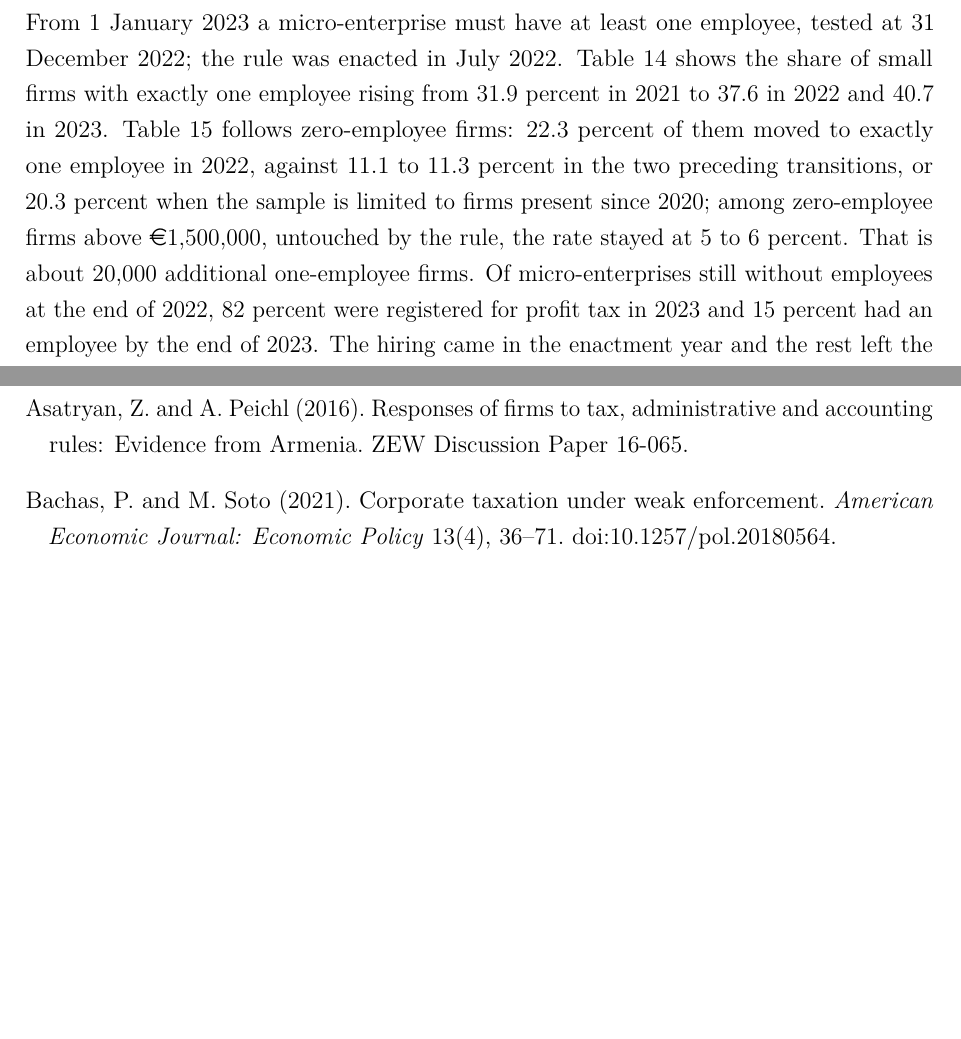
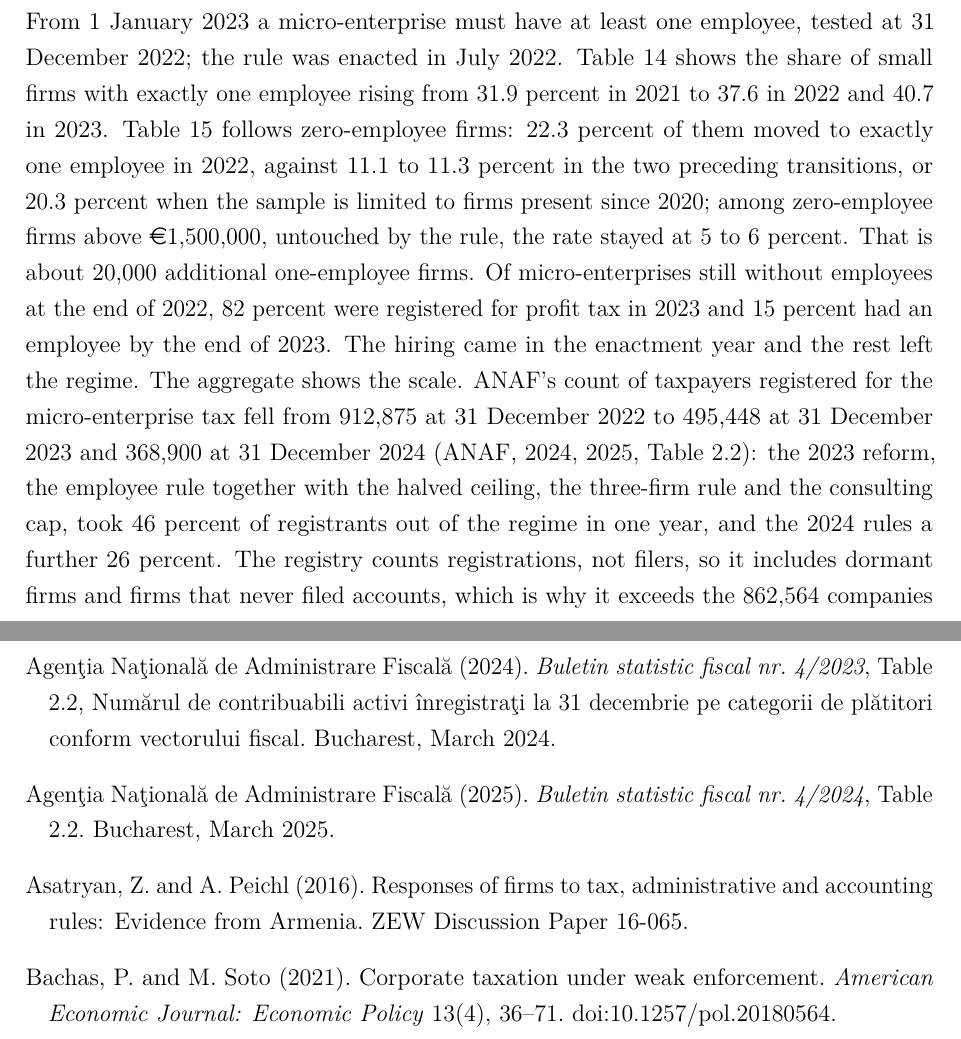
Before and after one commit to simdenis/romania-micro-enterprise-bunching, a LaTeX paper (paper/main.tex): two parts of pages 19 and 21 of 39 before the commit and two parts of pages 19 and 22 of 39 after it, joined at a grey line, cut so that both start at the same text, the shorter picture padded with empty space. Compiled offline with pdfLaTeX.

Commit message:
Registrant collapse 2022-2024 from ANAF bulletins in Section 7.1 and conclusion; registrations vs filers
Co-Authored-By: Claude Fable 5.1 <noreply@anthropic.com>

```diff
--- a/paper/main.tex
+++ b/paper/main.tex
@@ -167,7 +167,7 @@ Table~\ref{tab:fiscal} puts the regime in lei for 2023, using the ANAF registry
 
 \subsection{The employee condition}
 
-From 1 January 2023 a micro-enterprise must have at least one employee, tested at 31 December 2022; the rule was enacted in July 2022. Table~\ref{tab:emp} shows the share of small firms with exactly one employee rising from 31.9 percent in 2021 to 37.6 in 2022 and 40.7 in 2023. Table~\ref{tab:emptrans} follows zero-employee firms: 22.3 percent of them moved to exactly one employee in 2022, against 11.1 to 11.3 percent in the two preceding transitions, or 20.3 percent when the sample is limited to firms present since 2020; among zero-employee firms above \euro{}1,500,000, untouched by the rule, the rate stayed at 5 to 6 percent. That is about 20,000 additional one-employee firms. Of micro-enterprises still without employees at the end of 2022, 82 percent were registered for profit tax in 2023 and 15 percent had an employee by the end of 2023. The hiring came in the enactment year and the rest left the regime. The implied tax rates of the 2022 hirers suggest many hired late in the year, but rate inference is noisy for one-employee firms, so we do not lean on the timing. Headcount counts a part-time contract as one, so we read this as compliance at the lowest cost rather than job creation.
+From 1 January 2023 a micro-enterprise must have at least one employee, tested at 31 December 2022; the rule was enacted in July 2022. Table~\ref{tab:emp} shows the share of small firms with exactly one employee rising from 31.9 percent in 2021 to 37.6 in 2022 and 40.7 in 2023. Table~\ref{tab:emptrans} follows zero-employee firms: 22.3 percent of them moved to exactly one employee in 2022, against 11.1 to 11.3 percent in the two preceding transitions, or 20.3 percent when the sample is limited to firms present since 2020; among zero-employee firms above \euro{}1,500,000, untouched by the rule, the rate stayed at 5 to 6 percent. That is about 20,000 additional one-employee firms. Of micro-enterprises still without employees at the end of 2022, 82 percent were registered for profit tax in 2023 and 15 percent had an employee by the end of 2023. The hiring came in the enactment year and the rest left the regime. The aggregate shows the scale. ANAF's count of taxpayers registered for the micro-enterprise tax fell from 912,875 at 31 December 2022 to 495,448 at 31 December 2023 and 368,900 at 31 December 2024 \citep[Table 2.2]{anaf2024, anaf2025}: the 2023 reform, the employee rule together with the halved ceiling, the three-firm rule and the consulting cap, took 46 percent of registrants out of the regime in one year, and the 2024 rules a further 26 percent. The registry counts registrations, not filers, so it includes dormant firms and firms that never filed accounts, which is why it exceeds the 862,564 companies with 2022 accounts in our panel; the two series are not the same population, but the fall is the counterpart of Table~\ref{tab:emptrans}. The implied tax rates of the 2022 hirers suggest many hired late in the year, but rate inference is noisy for one-employee firms, so we do not lean on the timing. Headcount counts a part-time contract as one, so we read this as compliance at the lowest cost rather than job creation.
 
 \input{tables/emp}
 \input{tables/emptrans}
@@ -186,6 +186,8 @@ Three design points follow, limited to the margins we measure. The ceiling is a
 \bibliographystyle{plainnat}
 \begin{thebibliography}{99}
 \bibitem[Almunia and L\'opez-Rodr\'iguez(2018)]{almunia2018} Almunia, M. and D. L\'opez-Rodr\'iguez (2018). Under the radar: The effects of monitoring firms on tax compliance. \emph{American Economic Journal: Economic Policy} 10(1), 1--38.
+\bibitem[ANAF(2024)]{anaf2024} Agen\c{t}ia Na\c{t}ional\u{a} de Administrare Fiscal\u{a} (2024). \emph{Buletin statistic fiscal nr.\ 4/2023}, Table 2.2, Num\u{a}rul de contribuabili activi \^{i}nregistra\c{t}i la 31 decembrie pe categorii de pl\u{a}titori conform vectorului fiscal. Bucharest, March 2024.
+\bibitem[ANAF(2025)]{anaf2025} Agen\c{t}ia Na\c{t}ional\u{a} de Administrare Fiscal\u{a} (2025). \emph{Buletin statistic fiscal nr.\ 4/2024}, Table 2.2. Bucharest, March 2025.
 \bibitem[Asatryan and Peichl(2016)]{asatryan2016} Asatryan, Z. and A. Peichl (2016). Responses of firms to tax, administrative and accounting rules: Evidence from Armenia. ZEW Discussion Paper 16-065.
 \bibitem[Bachas and Soto(2021)]{bachas2021} Bachas, P. and M. Soto (2021). Corporate taxation under weak enforcement. \emph{American Economic Journal: Economic Policy} 13(4), 36--71. doi:10.1257/pol.20180564.
 \bibitem[Ban and Buciu(2023)]{ban2023} Ban, C. and P. Buciu (2023). \emph{Reforma fiscal\u{a}: propuneri pe termen scurt}. Bucharest: Friedrich-Ebert-Stiftung.
```
Also changed, not shown: paper/main.pdf, paper/main.tex (4 more changed lines).
